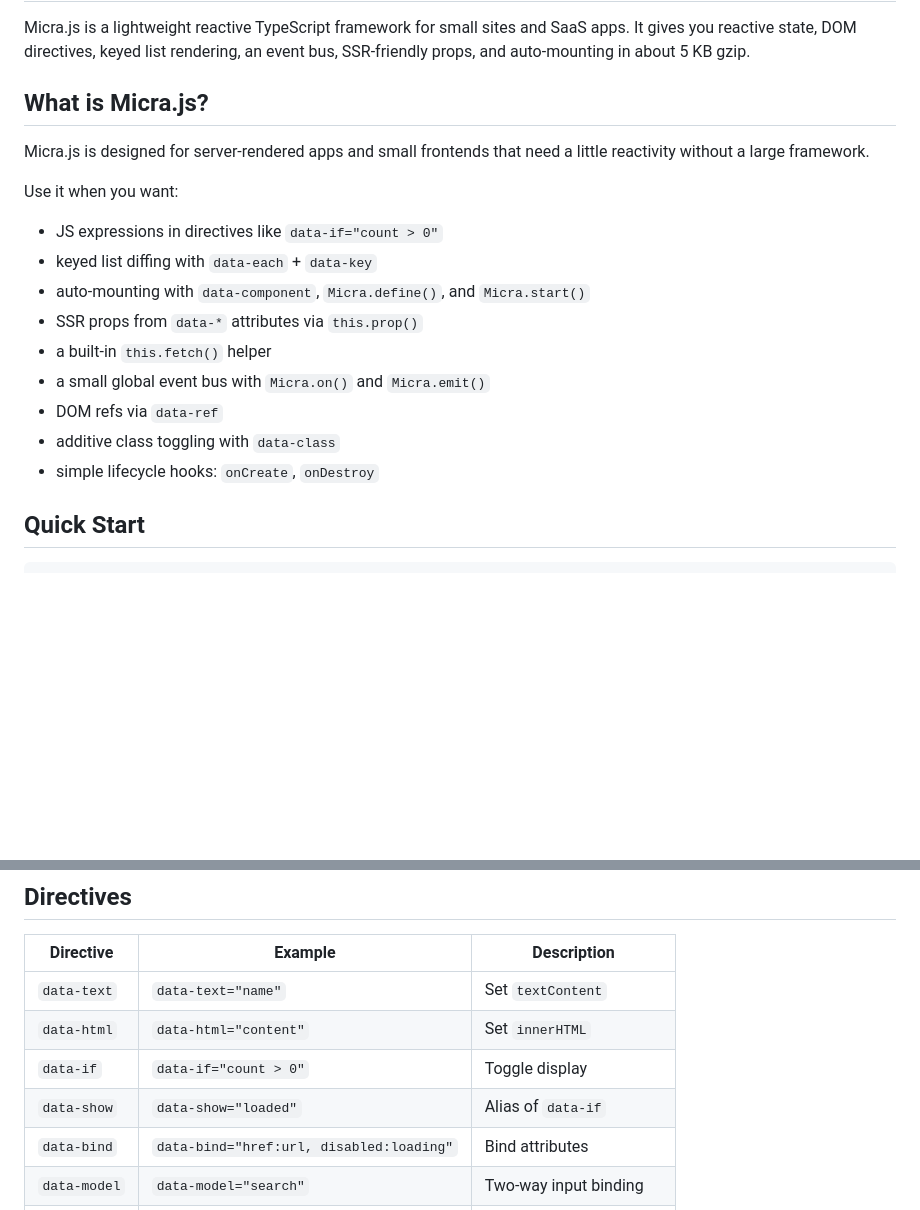
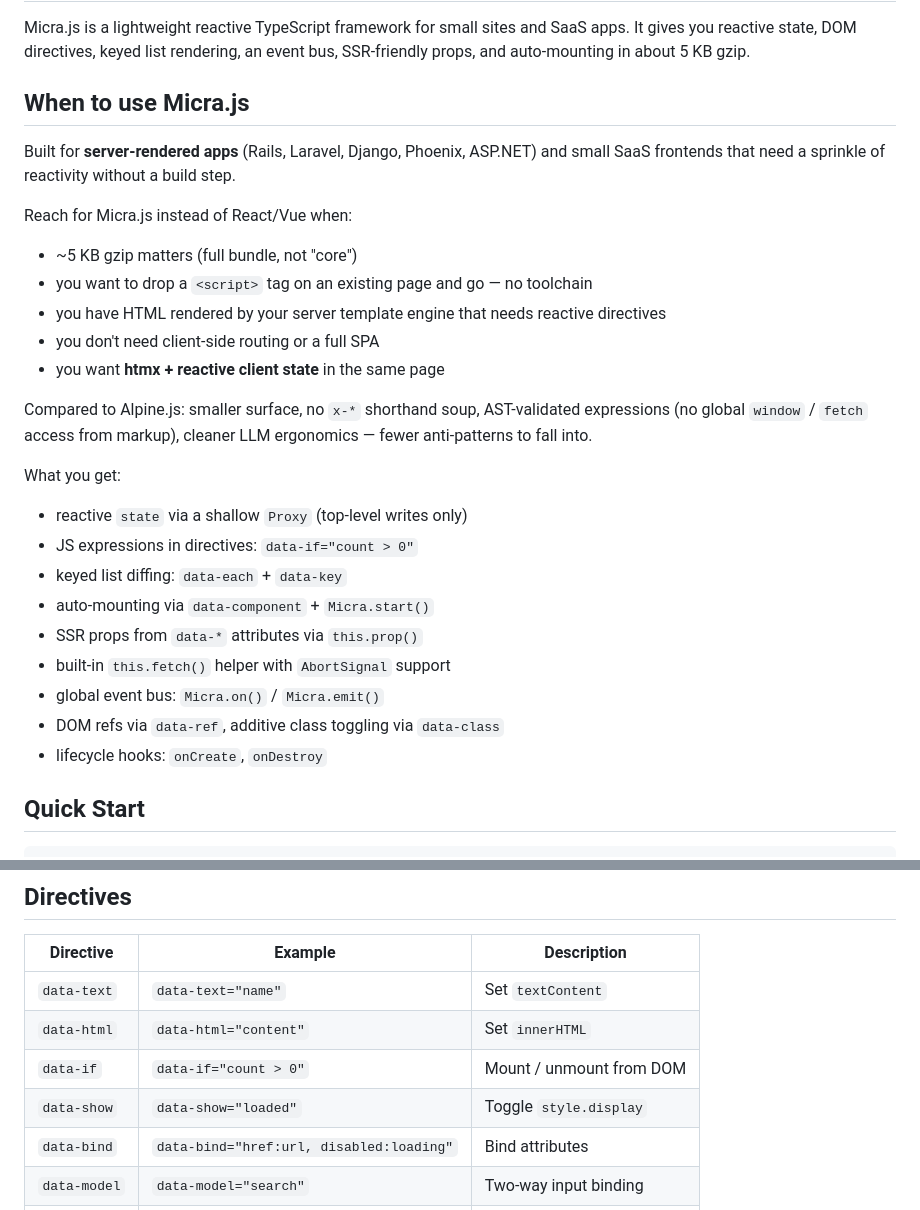
Before and after one commit to denisfl/micra.js, a Markdown page: README.md, 2 parts joined by grey strips. Rendered like a GitHub page; blank space fills up the shorter version.

Commit message:
Rewrite README introduction and add LLM code generation guide

```diff
--- a/README.md
+++ b/README.md
@@ -2,21 +2,31 @@
 
 Micra.js is a lightweight reactive TypeScript framework for small sites and SaaS apps. It gives you reactive state, DOM directives, keyed list rendering, an event bus, SSR-friendly props, and auto-mounting in about 5 KB gzip.
 
-## What is Micra.js?
+## When to use Micra.js
 
-Micra.js is designed for server-rendered apps and small frontends that need a little reactivity without a large framework.
+Built for **server-rendered apps** (Rails, Laravel, Django, Phoenix, ASP.NET) and small SaaS frontends that need a sprinkle of reactivity without a build step.
 
-Use it when you want:
+Reach for Micra.js instead of React/Vue when:
 
-- JS expressions in directives like `data-if="count > 0"`
-- keyed list diffing with `data-each` + `data-key`
-- auto-mounting with `data-component`, `Micra.define()`, and `Micra.start()`
+- ~5 KB gzip matters (full bundle, not "core")
+- you want to drop a `<script>` tag on an existing page and go — no toolchain
+- you have HTML rendered by your server template engine that needs reactive directives
+- you don't need client-side routing or a full SPA
+- you want **htmx + reactive client state** in the same page
+
+Compared to Alpine.js: smaller surface, no `x-*` shorthand soup, AST-validated expressions (no global `window` / `fetch` access from markup), cleaner LLM ergonomics — fewer anti-patterns to fall into.
+
+What you get:
+
+- reactive `state` via a shallow `Proxy` (top-level writes only)
+- JS expressions in directives: `data-if="count > 0"`
+- keyed list diffing: `data-each` + `data-key`
+- auto-mounting via `data-component` + `Micra.start()`
 - SSR props from `data-*` attributes via `this.prop()`
-- a built-in `this.fetch()` helper
-- a small global event bus with `Micra.on()` and `Micra.emit()`
-- DOM refs via `data-ref`
-- additive class toggling with `data-class`
-- simple lifecycle hooks: `onCreate`, `onDestroy`
+- built-in `this.fetch()` helper with `AbortSignal` support
+- global event bus: `Micra.on()` / `Micra.emit()`
+- DOM refs via `data-ref`, additive class toggling via `data-class`
+- lifecycle hooks: `onCreate`, `onDestroy`
 
 ## Quick Start
 
@@ -102,8 +112,8 @@ Micra.start();
 | ------------ | ---------------------------------------- | ------------------------- |
 | `data-text`  | `data-text="name"`                       | Set `textContent`         |
 | `data-html`  | `data-html="content"`                    | Set `innerHTML`           |
-| `data-if`    | `data-if="count > 0"`                    | Toggle display            |
-| `data-show`  | `data-show="loaded"`                     | Alias of `data-if`        |
+| `data-if`    | `data-if="count > 0"`                    | Mount / unmount from DOM  |
+| `data-show`  | `data-show="loaded"`                     | Toggle `style.display`    |
 | `data-bind`  | `data-bind="href:url, disabled:loading"` | Bind attributes           |
 | `data-model` | `data-model="search"`                    | Two-way input binding     |
 | `data-each`  | `data-each="items" data-key="id"`        | List rendering            |
```
Also changed, not shown: other parts of README.md (+16 -1 lines).
